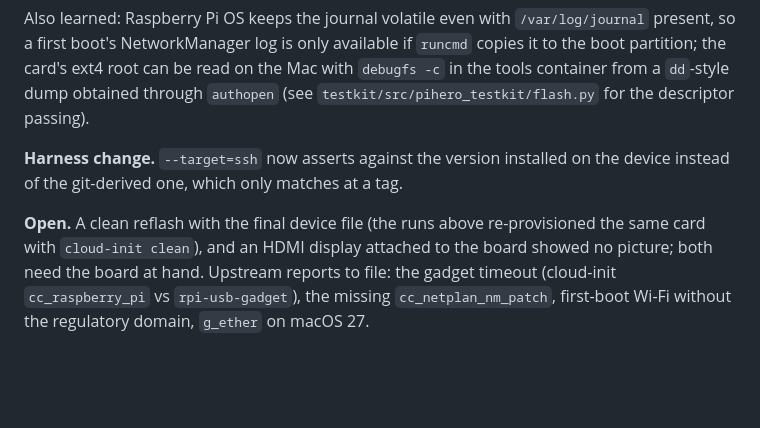
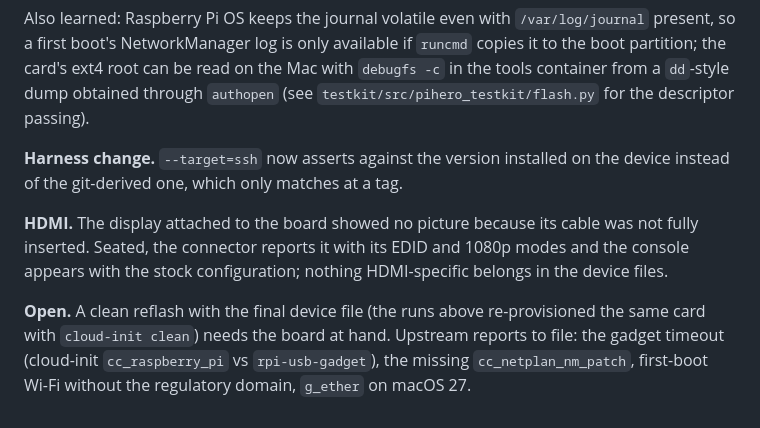
Before and after one commit to bkahlert/pihero, a Markdown page: docs/spikes/2026-09-27-tier2-vm.md, the part around the change. GitHub-like rendering; blank space fills up the shorter version.

Commit message:
docs(spike): the HDMI display works with the stock configuration
Co-Authored-By: Claude Fable 5.1 <noreply@anthropic.com>

```diff
--- a/docs/spikes/2026-09-27-tier2-vm.md
+++ b/docs/spikes/2026-09-27-tier2-vm.md
@@ -247,7 +247,11 @@ root can be read on the Mac with `debugfs -c` in the tools container from a `dd`
 **Harness change.** `--target=ssh` now asserts against the version installed on the device instead of the
 git-derived one, which only matches at a tag.
 
+**HDMI.** The display attached to the board showed no picture because its cable was not fully inserted.
+Seated, the connector reports it with its EDID and 1080p modes and the console appears with the stock
+configuration; nothing HDMI-specific belongs in the device files.
+
 **Open.** A clean reflash with the final device file (the runs above re-provisioned the same card with
-`cloud-init clean`), and an HDMI display attached to the board showed no picture; both need the board at
-hand. Upstream reports to file: the gadget timeout (cloud-init `cc_raspberry_pi` vs `rpi-usb-gadget`), the
-missing `cc_netplan_nm_patch`, first-boot Wi-Fi without the regulatory domain, `g_ether` on macOS 27.
+`cloud-init clean`) needs the board at hand. Upstream reports to file: the gadget timeout (cloud-init
+`cc_raspberry_pi` vs `rpi-usb-gadget`), the missing `cc_netplan_nm_patch`, first-boot Wi-Fi without the
+regulatory domain, `g_ether` on macOS 27.
```
